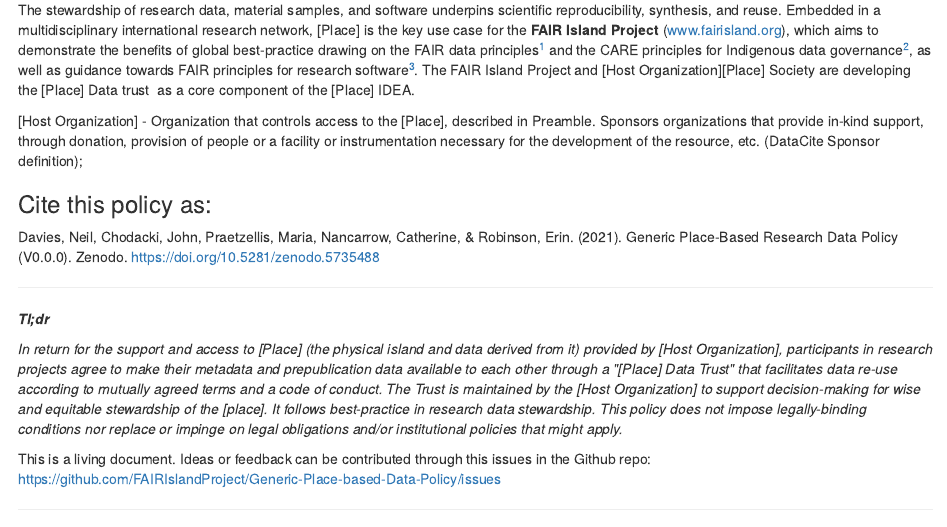
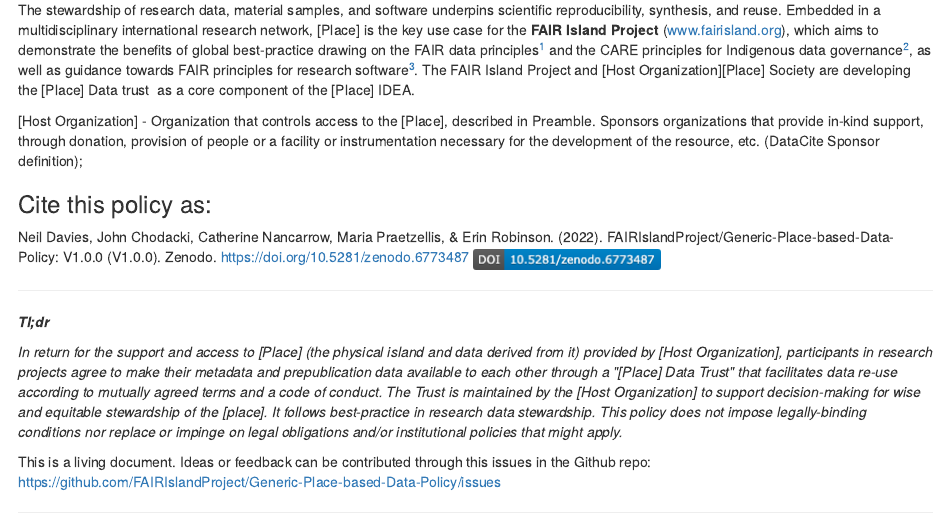
Before and after one commit to FAIRIslandProject/Generic-Place-based-Data-Policy, an R Markdown document (GenericPlacebasedDataPolicy.Rmd): the page in a window 1100 px wide, from 280 px down. Rendered offline with R 4.5, knitr and Pandoc, with nearby package versions; badge pictures from the web are left out.

Commit message:
Added the new DOI and updated citation

```diff
--- a/GenericPlacebasedDataPolicy.Rmd
+++ b/GenericPlacebasedDataPolicy.Rmd
@@ -23,7 +23,7 @@ The stewardship of research data, material samples, and software underpins scien
 
 ### Cite this policy as:
 
-Davies, Neil, Chodacki, John, Praetzellis, Maria, Nancarrow, Catherine, & Robinson, Erin. (2021). Generic Place-Based Research Data Policy (V0.0.0). Zenodo. <https://doi.org/10.5281/zenodo.5735488>  [![DOI](https://zenodo.org/badge/DOI/10.5281/zenodo.5735488.svg)](https://doi.org/10.5281/zenodo.5735488)
+Neil Davies, John Chodacki, Catherine Nancarrow, Maria Praetzellis, & Erin Robinson. (2022). FAIRIslandProject/Generic-Place-based-Data-Policy: V1.0.0 (V1.0.0). Zenodo. <https://doi.org/10.5281/zenodo.6773487> ![](images/paste-9A140CE9.png)
 
 ------------------------------------------------------------------------
 
```
Also changed, not shown: GenericPlacebasedDataPolicy.html, images/paste-9A140CE9.png (added).
